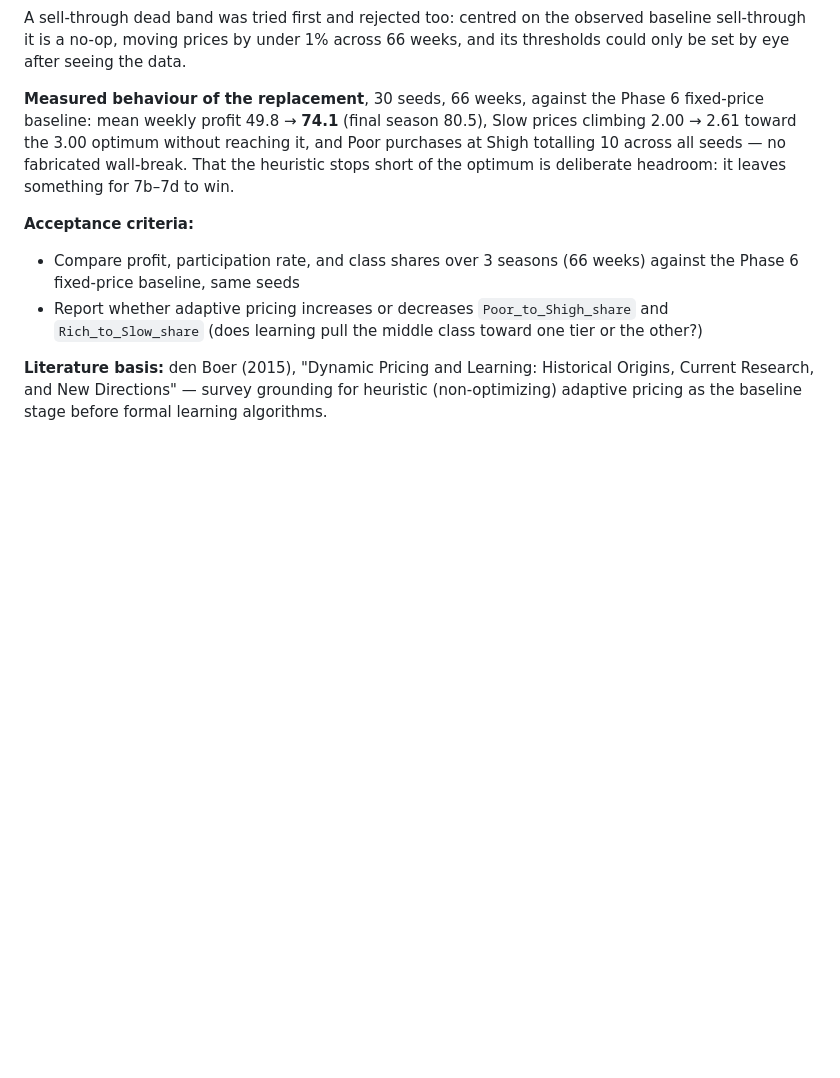
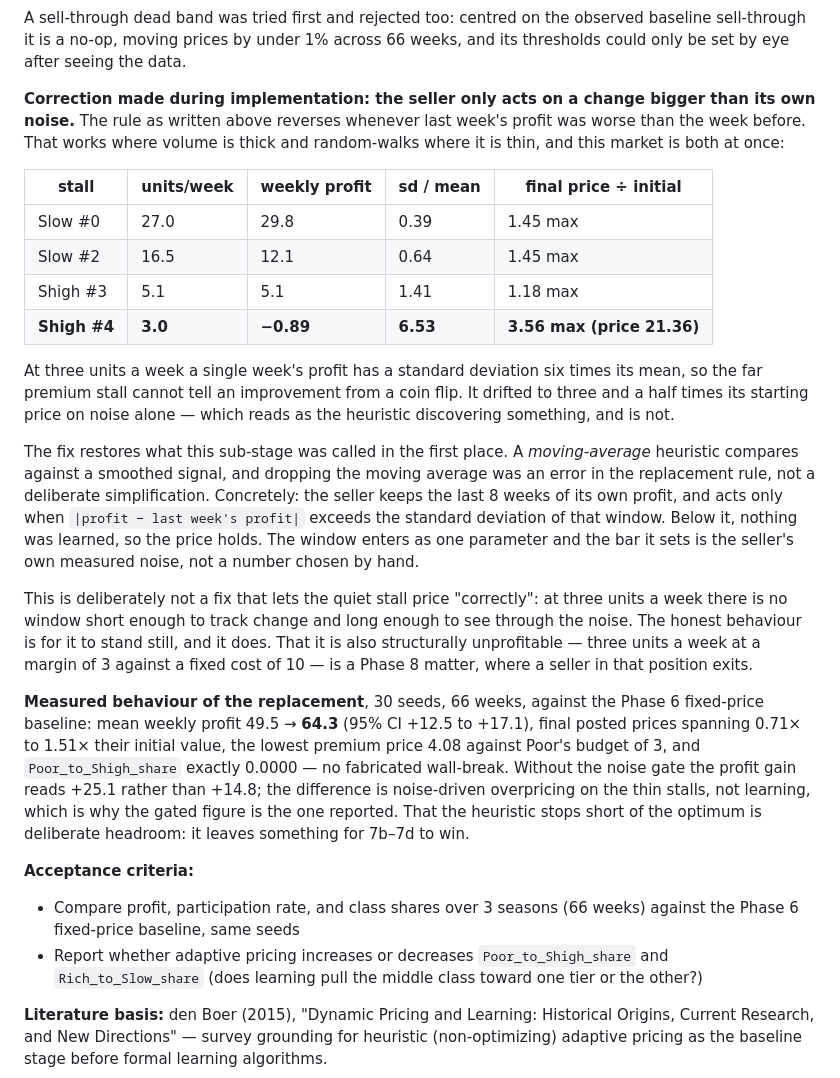
Before and after one commit to heatherluu99/learned-market, a Markdown page: docs/phase_specifications.md, the part around the change. Drawn GitHub-style; blank space fills up the shorter version.

Commit message:
Phase 7a correction: act only on changes bigger than the seller's own noise
Found during implementation. The hill-climbing rule reverses whenever
last week's profit was worse than the week before, which works where
volume is thick and random-walks where it is thin - and this market is
both at once. The busiest stall sells 27 units a week with a profit
sd/mean of 0.39; the quietest sells 3 with sd/mean of 6.53, and drifted
to 3.56x its starting price, a posted price of 21.36, on noise alone.
That reads as the heuristic discovering something and is not.

The fix restores what this sub-stage was always called: a *moving-average*
heuristic compares against a smoothed signal, and dropping the moving
average when the rule was replaced was an error rather than a deliberate
simplification. The seller keeps 8 weeks of its own profit and acts only
when the week-on-week change exceeds that window's standard deviation.
The bar is the seller's own measured noise, not a hand-picked number.

This deliberately does not let the quiet stall price correctly - at three
units a week no window is both short enough to track change and long
enough to see through the noise. Standing still is the honest behaviour
there. That the stall is also structurally unprofitable, three units at a
margin of 3 against a fixed cost of 10, is a Phase 8 matter.

The reported profit gain falls from +25.1 to +14.8 per week as a result.
The difference was noise-driven overpricing on thin stalls, so the gated
figure is the one that belongs in the record.

```diff
--- a/docs/phase_specifications.md
+++ b/docs/phase_specifications.md
@@ -608,7 +608,22 @@ Two consequences made this unusable rather than merely uninteresting:
 
 A sell-through dead band was tried first and rejected too: centred on the observed baseline sell-through it is a no-op, moving prices by under 1% across 66 weeks, and its thresholds could only be set by eye after seeing the data.
 
-**Measured behaviour of the replacement**, 30 seeds, 66 weeks, against the Phase 6 fixed-price baseline: mean weekly profit 49.8 → **74.1** (final season 80.5), Slow prices climbing 2.00 → 2.61 toward the 3.00 optimum without reaching it, and Poor purchases at Shigh totalling 10 across all seeds — no fabricated wall-break. That the heuristic stops short of the optimum is deliberate headroom: it leaves something for 7b–7d to win.
+**Correction made during implementation: the seller only acts on a change bigger than its own noise.** The rule as written above reverses whenever last week's profit was worse than the week before. That works where volume is thick and random-walks where it is thin, and this market is both at once:
+
+| stall | units/week | weekly profit | sd / mean | final price ÷ initial |
+|---|---|---|---|---|
+| Slow #0 | 27.0 | 29.8 | 0.39 | 1.45 max |
+| Slow #2 | 16.5 | 12.1 | 0.64 | 1.45 max |
+| Shigh #3 | 5.1 | 5.1 | 1.41 | 1.18 max |
+| **Shigh #4** | **3.0** | **−0.89** | **6.53** | **3.56 max (price 21.36)** |
+
+At three units a week a single week's profit has a standard deviation six times its mean, so the far premium stall cannot tell an improvement from a coin flip. It drifted to three and a half times its starting price on noise alone — which reads as the heuristic discovering something, and is not.
+
+The fix restores what this sub-stage was called in the first place. A *moving-average* heuristic compares against a smoothed signal, and dropping the moving average was an error in the replacement rule, not a deliberate simplification. Concretely: the seller keeps the last 8 weeks of its own profit, and acts only when `|profit − last week's profit|` exceeds the standard deviation of that window. Below it, nothing was learned, so the price holds. The window enters as one parameter and the bar it sets is the seller's own measured noise, not a number chosen by hand.
+
+This is deliberately not a fix that lets the quiet stall price "correctly": at three units a week there is no window short enough to track change and long enough to see through the noise. The honest behaviour is for it to stand still, and it does. That it is also structurally unprofitable — three units a week at a margin of 3 against a fixed cost of 10 — is a Phase 8 matter, where a seller in that position exits.
+
+**Measured behaviour of the replacement**, 30 seeds, 66 weeks, against the Phase 6 fixed-price baseline: mean weekly profit 49.5 → **64.3** (95% CI +12.5 to +17.1), final posted prices spanning 0.71× to 1.51× their initial value, the lowest premium price 4.08 against Poor's budget of 3, and `Poor_to_Shigh_share` exactly 0.0000 — no fabricated wall-break. Without the noise gate the profit gain reads +25.1 rather than +14.8; the difference is noise-driven overpricing on the thin stalls, not learning, which is why the gated figure is the one reported. That the heuristic stops short of the optimum is deliberate headroom: it leaves something for 7b–7d to win.
 
 **Acceptance criteria:**
 - Compare profit, participation rate, and class shares over 3 seasons (66 weeks) against the Phase 6 fixed-price baseline, same seeds
```
